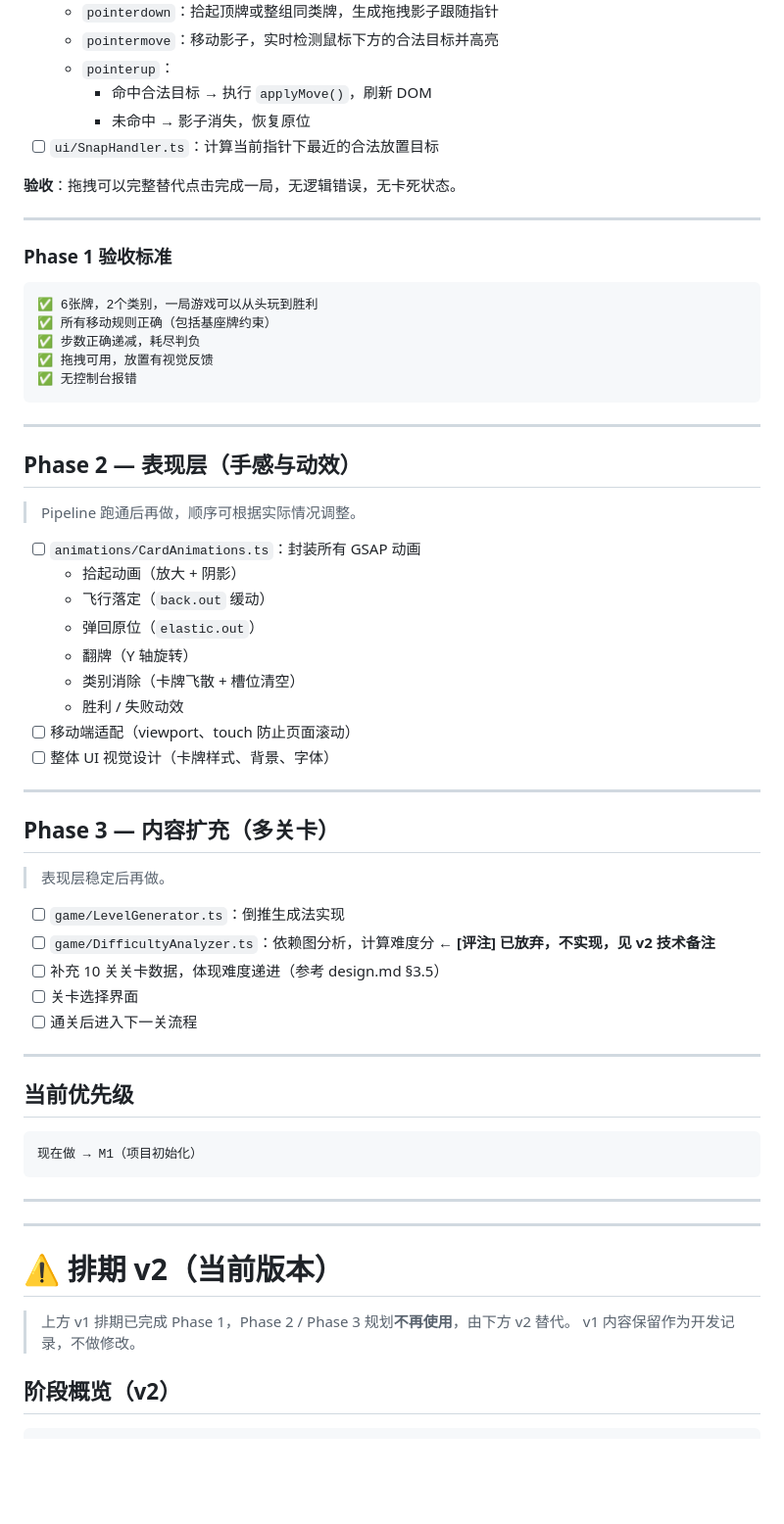
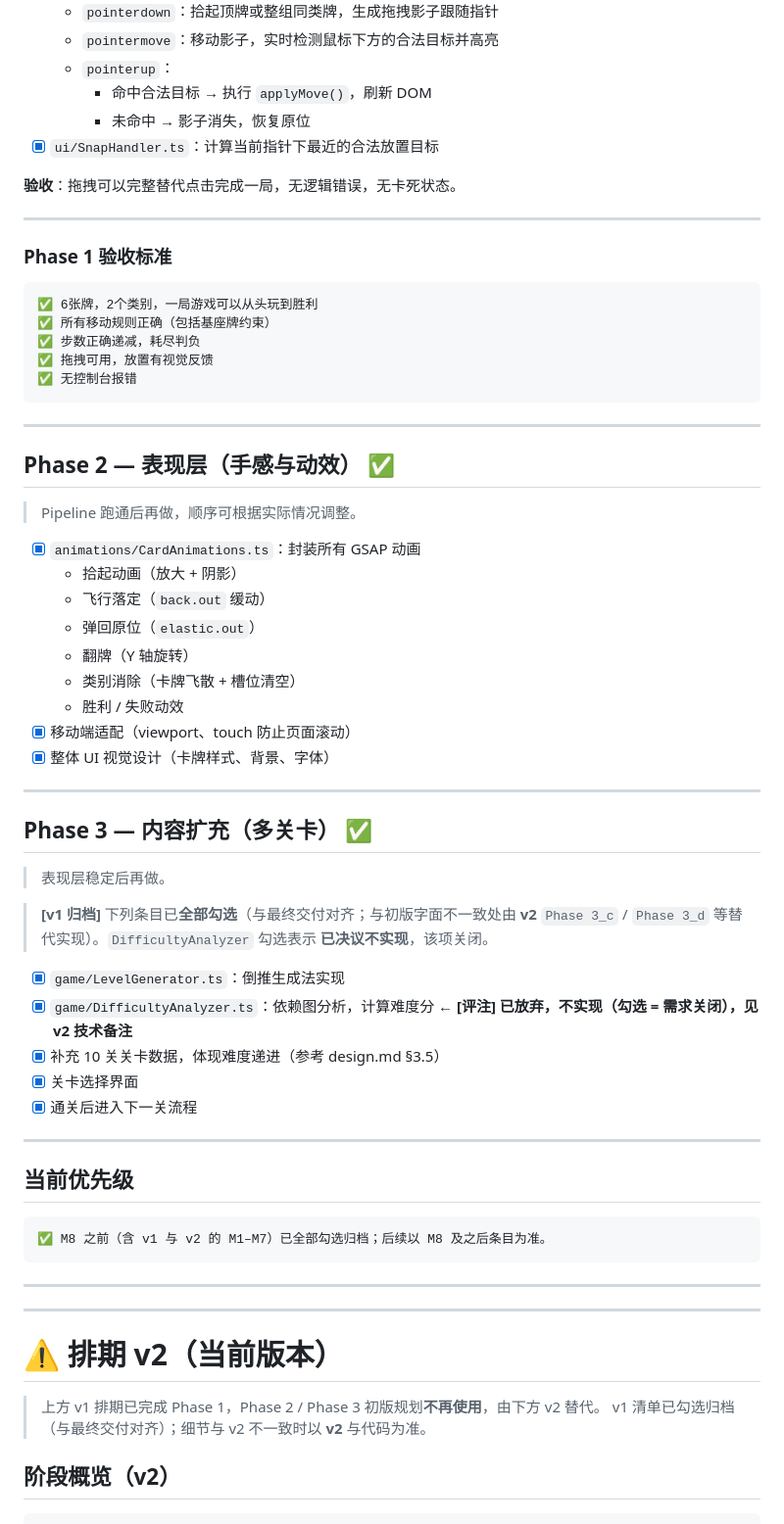
Before and after one commit to fly2outerspace/whatcard, a Markdown page: schedule.md, the part around one of its changes. Shown at 98% size. Rendered like a GitHub page; blank space fills up the shorter version.

````diff
--- a/schedule.md
+++ b/schedule.md
@@ -95,7 +95,7 @@ Phase 3: 内容扩充   → 10关、难度曲线
   - `pointerup`：
     - 命中合法目标 → 执行 `applyMove()`，刷新 DOM
     - 未命中 → 影子消失，恢复原位
-- [ ] `ui/SnapHandler.ts`：计算当前指针下最近的合法放置目标
+- [x] `ui/SnapHandler.ts`：计算当前指针下最近的合法放置目标
 
 **验收**：拖拽可以完整替代点击完成一局，无逻辑错误，无卡死状态。
 
@@ -113,38 +113,40 @@ Phase 3: 内容扩充   → 10关、难度曲线
 
 ---
 
-## Phase 2 — 表现层（手感与动效）
+## Phase 2 — 表现层（手感与动效） ✅
 
 > Pipeline 跑通后再做，顺序可根据实际情况调整。
 
-- [ ] `animations/CardAnimations.ts`：封装所有 GSAP 动画
+- [x] `animations/CardAnimations.ts`：封装所有 GSAP 动画
   - 拾起动画（放大 + 阴影）
   - 飞行落定（`back.out` 缓动）
   - 弹回原位（`elastic.out`）
   - 翻牌（Y 轴旋转）
   - 类别消除（卡牌飞散 + 槽位清空）
   - 胜利 / 失败动效
-- [ ] 移动端适配（viewport、touch 防止页面滚动）
-- [ ] 整体 UI 视觉设计（卡牌样式、背景、字体）
+- [x] 移动端适配（viewport、touch 防止页面滚动）
+- [x] 整体 UI 视觉设计（卡牌样式、背景、字体）
 
 ---
 
-## Phase 3 — 内容扩充（多关卡）
+## Phase 3 — 内容扩充（多关卡） ✅
 
 > 表现层稳定后再做。
 
-- [ ] `game/LevelGenerator.ts`：倒推生成法实现
-- [ ] `game/DifficultyAnalyzer.ts`：依赖图分析，计算难度分 ← **[评注] 已放弃，不实现，见 v2 技术备注**
-- [ ] 补充 10 关关卡数据，体现难度递进（参考 design.md §3.5）
-- [ ] 关卡选择界面
-- [ ] 通关后进入下一关流程
+> **[v1 归档]** 下列条目已**全部勾选**（与最终交付对齐；与初版字面不一致处由 **v2** `Phase 3_c` / `Phase 3_d` 等替代实现）。`DifficultyAnalyzer` 勾选表示 **已决议不实现**，该项关闭。
+
+- [x] `game/LevelGenerator.ts`：倒推生成法实现
+- [x] `game/DifficultyAnalyzer.ts`：依赖图分析，计算难度分 ← **[评注] 已放弃，不实现（勾选 = 需求关闭），见 v2 技术备注**
+- [x] 补充 10 关关卡数据，体现难度递进（参考 design.md §3.5）
+- [x] 关卡选择界面
+- [x] 通关后进入下一关流程
 
 ---
 
 ## 当前优先级
 
 ```
-现在做 → M1（项目初始化）
+✅ M8 之前（含 v1 与 v2 的 M1–M7）已全部勾选归档；后续以 M8 及之后条目为准。
 ```
 
 ---
@@ -152,8 +154,8 @@ Phase 3: 内容扩充   → 10关、难度曲线
 
 # ⚠️ 排期 v2（当前版本）
 
-> 上方 v1 排期已完成 Phase 1，Phase 2 / Phase 3 规划**不再使用**，由下方 v2 替代。
-> v1 内容保留作为开发记录，不做修改。
+> 上方 v1 排期已完成 Phase 1，Phase 2 / Phase 3 初版规划**不再使用**，由下方 v2 替代。
+> v1 清单已勾选归档（与最终交付对齐）；细节与 v2 不一致时以 **v2** 与代码为准。
 
 ## 阶段概览（v2）
 
````
Also changed, not shown: other parts of schedule.md (+34 -32 lines), README.md (+5 -0 lines), assets/devtool.png (added), assets/pipeline.png (added), assets/whatcard.png (added), 2 other files.
